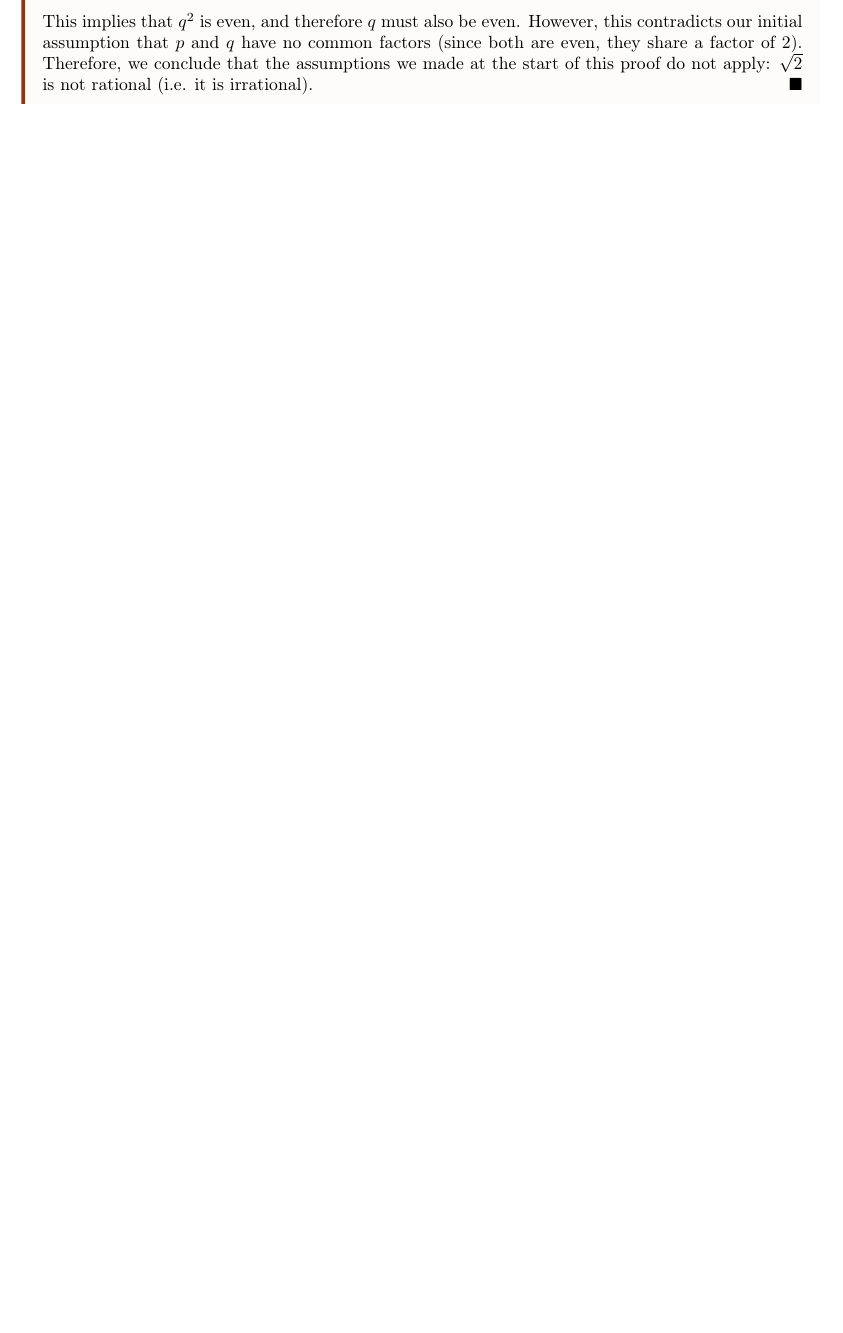
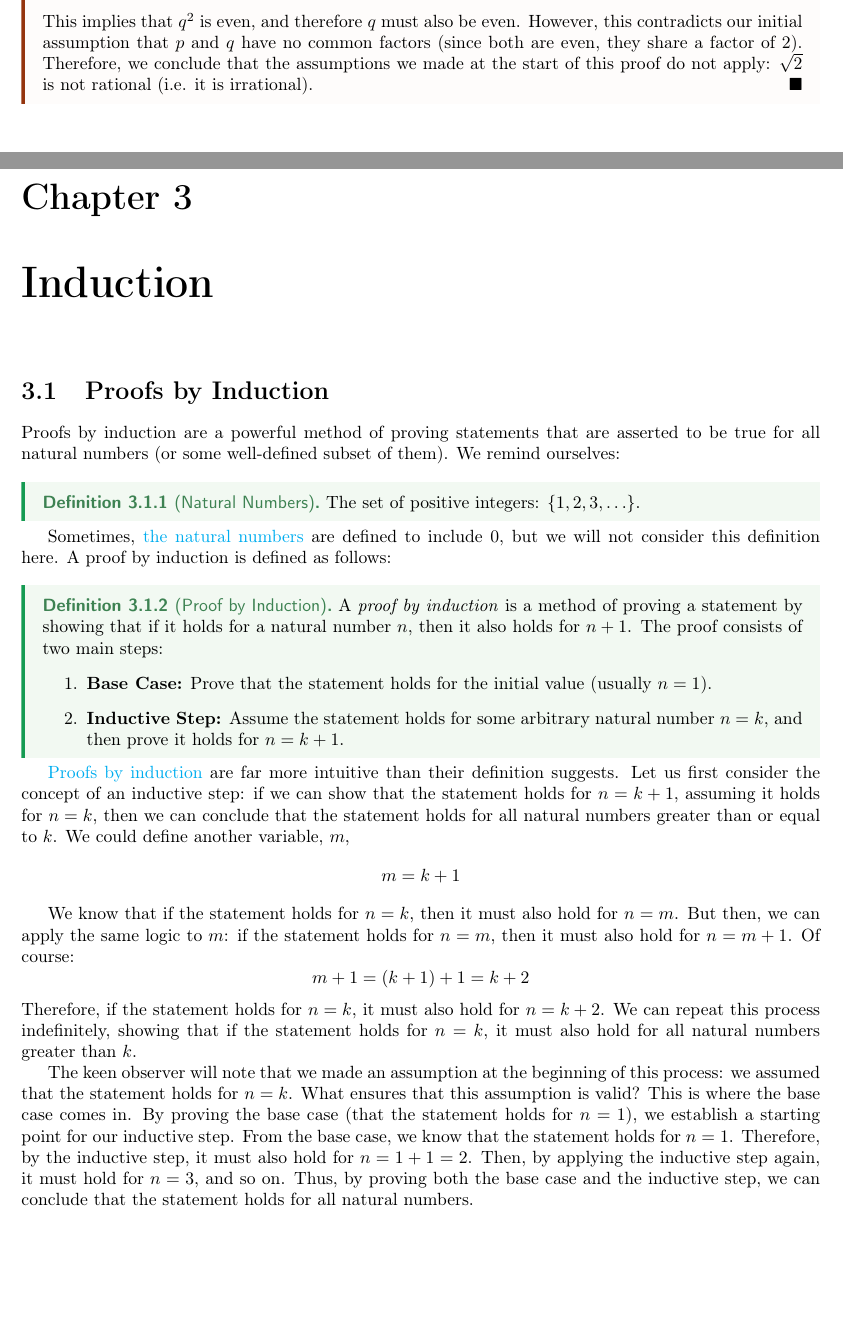
Before and after one commit to aryakakodkar/ibmathnotes, a LaTeX document (number-algebra/proofs/proofs.tex, which reads number-algebra/proofs/chapters/chap3.tex): part of page 7 of 7 before the commit and two parts of pages 7 and 8 of 8 after it, the two joined at a grey line, cut so that both start at the same text, the shorter picture padded with empty space. Compiled offline with pdfLaTeX.

Commit message:
added induction to Proofs

```diff
--- /dev/null
+++ b/number-algebra/proofs/chapters/chap3.tex
@@ -0,0 +1,44 @@
+\chapter{Induction}
+\section{Proofs by Induction}
+
+Proofs by induction are a powerful method of proving statements
+that are asserted to be true for all natural numbers (or some well-defined subset
+of them). We remind ourselves:
+
+\begin{definition}[Natural Numbers]\label{def:natural-numbers}
+    The set of positive integers: $\{1, 2, 3, \ldots\}$.
+\end{definition}
+
+Sometimes, \hyperref[def:natural-numbers]{the natural numbers} are defined to include 0,
+but we will not consider this definition here. A proof by induction is defined as follows:
+
+\begin{definition}[Proof by Induction]\label{def:proof-by-induction}
+    A \textit{proof by induction} is a method of proving a statement by showing that if it holds for a natural number $n$, then it also holds for $n+1$. The proof consists of two main steps:
+    \begin{enumerate}
+        \item \textbf{Base Case:} Prove that the statement holds for the initial value (usually $n=1$).
+        \item \textbf{Inductive Step:} Assume the statement holds for some arbitrary natural number $n=k$, and then prove it holds for $n=k+1$.
+    \end{enumerate}
+\end{definition}
+
+\hyperref[def:proof-by-induction]{Proofs by induction} are far more intuitive than their definition suggests. Let us
+first consider the concept of an inductive step: if we can show that the statement holds for $n=k+1$,
+assuming it holds for $n=k$, then we can conclude that the statement holds for all natural numbers greater than or equal to $k$.
+We could define another variable, $m$,
+\begin{equation*}
+    m = k + 1
+\end{equation*}
+
+We know that if the statement holds for $n=k$, then it must also hold for $n=m$. But then, we can apply the same logic to $m$:
+if the statement holds for $n=m$, then it must also hold for $n=m+1$. Of course:
+\begin{equation*}
+    m + 1 = (k + 1) + 1 = k + 2
+\end{equation*}
+Therefore, if the statement holds for $n=k$, it must also hold for $n=k+2$. We can repeat this process indefinitely, showing that
+if the statement holds for $n=k$, it must also hold for all natural numbers greater than $k$.
+
+The keen observer will note that we made an assumption at the beginning of this process: we assumed
+that the statement holds for $n=k$. What ensures that this assumption is valid? This is where the base case comes in.
+By proving the base case (that the statement holds for $n=1$), we establish a starting point for our inductive step.
+From the base case, we know that the statement holds for $n=1$. Therefore, by the inductive step, it must also hold for $n=1+1=2$.
+Then, by applying the inductive step again, it must hold for $n=3$, and so on. Thus, by proving both the base case and the inductive step,
+we can conclude that the statement holds for all natural numbers.
```
Also changed, not shown: number-algebra/proofs/proofs.tex (+1 -0 lines), number-algebra/proofs/proofs.pdf, 2 other files.
